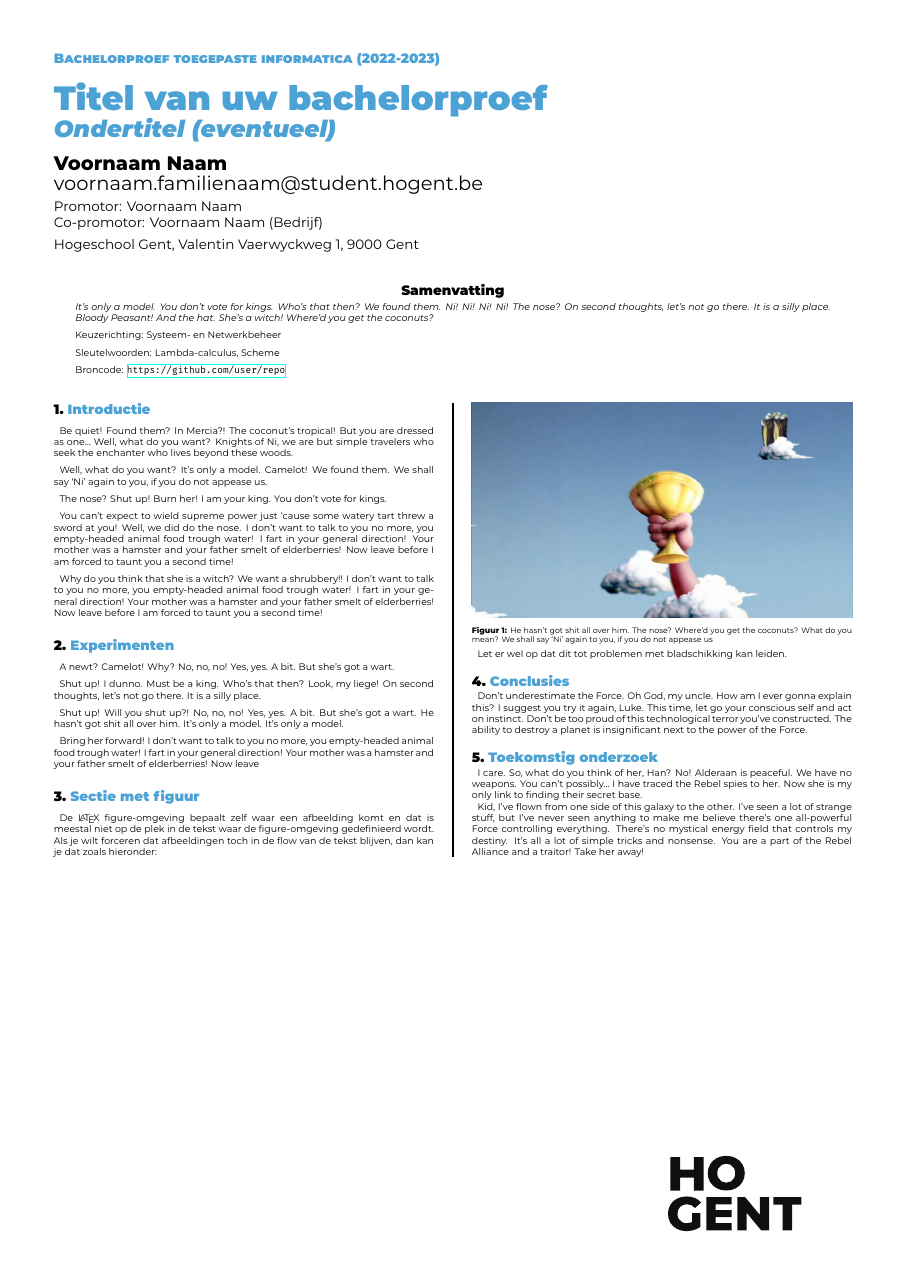
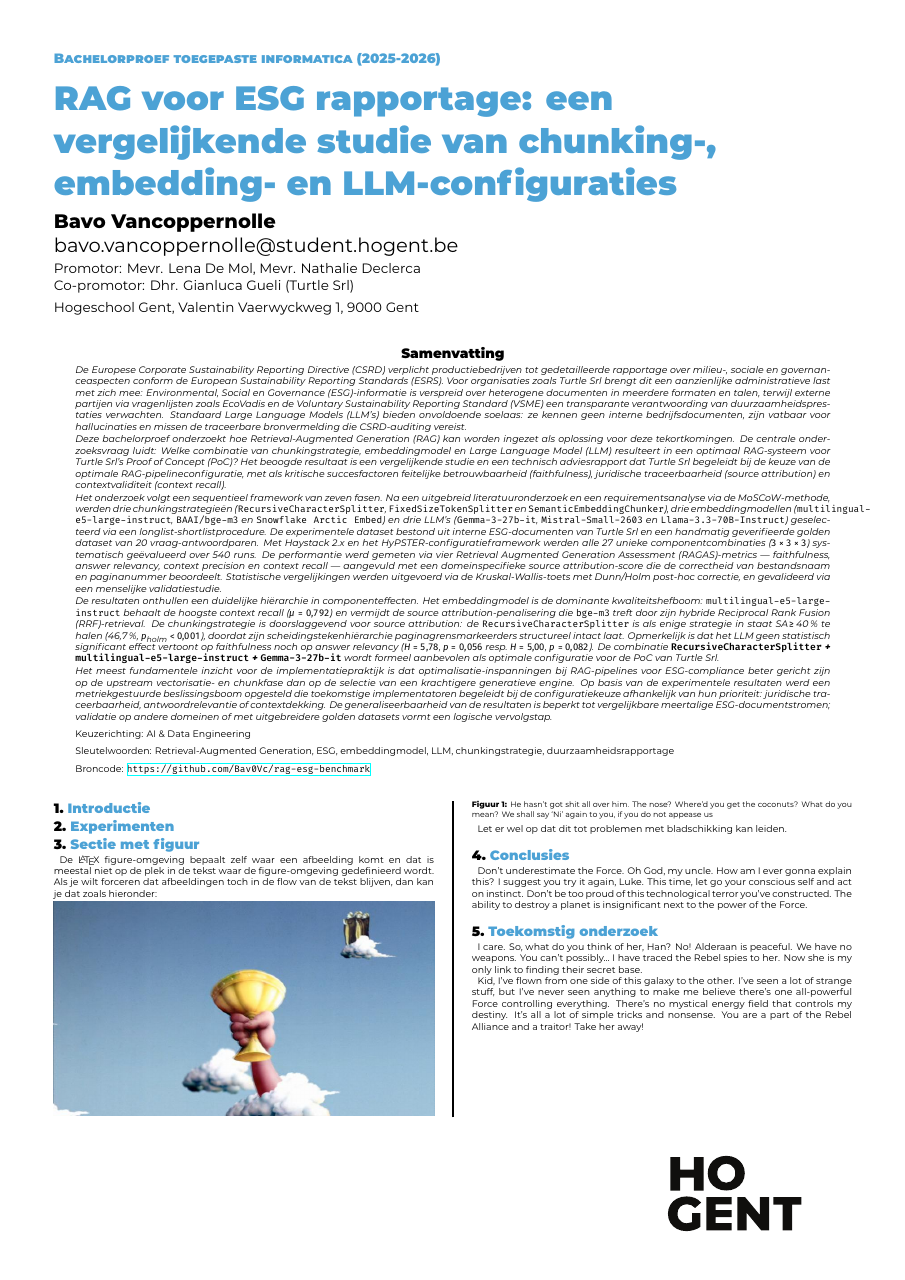
Before and after one commit to Bav0Vc/Bachelorproef-25-26-BavoVancoppernolle, a LaTeX poster (poster/conference_poster.tex): the whole page. Compiled offline with XeLaTeX.

Commit message:
pre-poster

```diff
--- a/poster/conference_poster.tex
+++ b/poster/conference_poster.tex
@@ -1,9 +1,3 @@
-%==============================================================================
-% Sjabloon poster bachproef
-%==============================================================================
-% Gebaseerd op document class `a0poster' door Gerlinde Kettl en Matthias Weiser
-% Aangepast voor gebruik aan HOGENT door Jens Buysse en Bert Van Vreckem
-
 \documentclass[a0,portrait]{hogent-poster}
 
 % Info over de opleiding
@@ -13,52 +7,44 @@
 \institution{Hogeschool Gent, Valentin Vaerwyckweg 1, 9000 Gent}
 
 % Info over de bachelorproef
-\title{Titel van uw bachelorproef}
-\subtitle{Ondertitel (eventueel)}
-\author{Voornaam Naam}
-\email{voornaam.familienaam@student.hogent.be}
-\supervisor{Voornaam Naam}
-\cosupervisor{Voornaam Naam (Bedrijf)}
+\title{RAG voor ESG rapportage: een vergelijkende studie van chunking-, embedding- en LLM-configuraties}
+\subtitle{}
+\author{Bavo Vancoppernolle}
+\email{bavo.vancoppernolle@student.hogent.be}
+\supervisor{Mevr. Lena De Mol, Mevr. Nathalie Declerca}
+\cosupervisor{Dhr. Gianluca Gueli (Turtle Srl)}
 
 % Indien ingevuld, wordt deze informatie toegevoegd aan het einde van de
 % abstract. Zet in commentaar als je dit niet wilt.
-\specialisation{Systeem- en Netwerkbeheer}
-\keywords{Lambda-calculus, Scheme}
-\projectrepo{https://github.com/user/repo}
+\specialisation{AI \& Data Engineering}
+\keywords{Retrieval-Augmented Generation, ESG, embeddingmodel, LLM, chunkingstrategie, duurzaamheidsrapportage}
+\projectrepo{https://github.com/Bav0Vc/rag-esg-benchmark}
 
 \begin{document}
 
 \maketitle
 
 \begin{abstract}
-It's only a model.
-You don't vote for kings. Who's that then? We found them. Ni! Ni! Ni! Ni!
-The nose? On second thoughts, let's not go there. It is a silly place. Bloody Peasant! And the hat. She's a witch! Where'd you get the coconuts?
+De Europese Corporate Sustainability Reporting Directive (CSRD) verplicht productiebedrijven tot gedetailleerde rapportage over milieu-, sociale en governanceaspecten conform de European Sustainability Reporting Standards (ESRS). Voor organisaties zoals Turtle Srl brengt dit een aanzienlijke administratieve last met zich mee: Environmental, Social en Governance (ESG)-informatie is verspreid over heterogene documenten in meerdere formaten en talen, terwijl externe partijen via vragenlijsten zoals EcoVadis en de Voluntary Sustainability Reporting Standard (VSME) een transparante verantwoording van duurzaamheidsprestaties verwachten. Standaard Large Language Models (LLM's) bieden onvoldoende soelaas: ze kennen geen interne bedrijfsdocumenten, zijn vatbaar voor hallucinaties en missen de traceerbare bronvermelding die CSRD-auditing vereist.
+
+Deze bachelorproef onderzoekt hoe Retrieval-Augmented Generation (RAG) kan worden ingezet als oplossing voor deze tekortkomingen. De centrale onderzoeksvraag luidt: \textit{Welke combinatie van chunkingstrategie, embeddingmodel en Large Language Model (LLM) resulteert in een optimaal RAG-systeem voor Turtle Srl's Proof of Concept (PoC)?} Het beoogde resultaat is een vergelijkende studie en een technisch adviesrapport dat Turtle Srl begeleidt bij de keuze van de optimale RAG-pipelineconfiguratie, met als kritische succesfactoren feitelijke betrouwbaarheid (faithfulness), juridische traceerbaarheid (source attribution) en contextvaliditeit (context recall).
+
+Het onderzoek volgt een sequentieel framework van zeven fasen. Na een uitgebreid literatuuronderzoek en een requirementsanalyse via de MoSCoW-methode, werden drie chunkingstrategieën (\texttt{RecursiveCharacterSplitter}, \texttt{FixedSizeTokenSplitter} en \texttt{SemanticEmbeddingChunker}), drie embeddingmodellen (\texttt{multilingual-e5-large-instruct}, \texttt{BAAI/bge-m3} en \texttt{Snowflake Arctic Embed}) en drie LLM's (\texttt{Gemma-3-27b-it}, \texttt{Mistral-Small-2603} en \texttt{Llama-3.3-70B-Instruct}) geselecteerd via een longlist-shortlistprocedure. De experimentele dataset bestond uit interne ESG-documenten van Turtle Srl en een handmatig geverifieerde golden dataset van 20 vraag-antwoordparen. Met Haystack~2.x en het HyPSTER-configuratieframework werden alle 27 unieke componentcombinaties ($3 \times 3 \times 3$) systematisch geëvalueerd over 540 runs. De performantie werd gemeten via vier Retrieval Augmented Generation Assessment (RAGAS)-metrics — faithfulness, answer relevancy, context precision en context recall — aangevuld met een domeinspecifieke source attribution-score die de correctheid van bestandsnaam en paginanummer beoordeelt. Statistische vergelijkingen werden uitgevoerd via de Kruskal-Wallis-toets met Dunn/Holm post-hoc correctie, en gevalideerd via een menselijke validatiestudie.
+
+De resultaten onthullen een duidelijke hiërarchie in componenteffecten. Het embeddingmodel is de dominante kwaliteitshefboom: \texttt{multilingual-e5-large-instruct} behaalt de hoogste context recall ($\mu = 0{,}792$) en vermijdt de source attribution-penalisering die \texttt{bge-m3} treft door zijn hybride Reciprocal Rank Fusion (RRF)-retrieval. De chunkingstrategie is doorslaggevend voor source attribution: de \texttt{RecursiveCharacterSplitter} is als enige strategie in staat SA\,$\geq$\,40\,\% te halen (46{,}7\,\%, $p_{\text{holm}} < 0{,}001$), doordat zijn scheidingstekenhiërarchie paginagrensmarkeerders structureel intact laat. Opmerkelijk is dat het LLM geen statistisch significant effect vertoont op faithfulness noch op answer relevancy ($H = 5{,}78$, $p = 0{,}056$ resp.\ $H = 5{,}00$, $p = 0{,}082$). De combinatie \textbf{\texttt{RecursiveCharacterSplitter} + \texttt{multilingual-e5-large-instruct} + \texttt{Gemma-3-27b-it}} wordt formeel aanbevolen als optimale configuratie voor de PoC van Turtle Srl.
+
+Het meest fundamentele inzicht voor de implementatiepraktijk is dat optimalisatie-inspanningen bij RAG-pipelines voor ESG-compliance beter gericht zijn op de upstream vectorisatie- en chunkfase dan op de selectie van een krachtigere generatieve engine. Op basis van de experimentele resultaten werd een metriekgestuurde beslissingsboom opgesteld die toekomstige implementatoren begeleidt bij de configuratiekeuze afhankelijk van hun prioriteit: juridische traceerbaarheid, antwoordrelevantie of contextdekking. De generaliseerbaarheid van de resultaten is beperkt tot vergelijkbare meertalige ESG-documentstromen; validatie op andere domeinen of met uitgebreidere golden datasets vormt een logische vervolgstap.
 \end{abstract}
 
 \begin{multicols}{2} % This is how many columns your poster will be broken into, a portrait poster is generally split into 2 columns
 
 \section{Introductie}
 
-Be quiet! Found them? In Mercia?! The coconut's tropical! But you are dressed as one… Well, what do you want? Knights of Ni, we are but simple travelers who seek the enchanter who lives beyond these woods.
-
-Well, what do you want? It's only a model. Camelot! We found them. We shall say `Ni' again to you, if you do not appease us.
-
-The nose? Shut up! Burn her! I am your king. You don't vote for kings.
-
-You can't expect to wield supreme power just `cause some watery tart threw a sword at you! Well, we did do the nose. I don't want to talk to you no more, you empty-headed animal food trough water! I fart in your general direction! Your mother was a hamster and your father smelt of elderberries! Now leave before I am forced to taunt you a second time!
-
-Why do you think that she is a witch? We want a shrubbery!! I don't want to talk to you no more, you empty-headed animal food trough water! I fart in your general direction! Your mother was a hamster and your father smelt of elderberries! Now leave before I am forced to taunt you a second time!
+% Tekst
 
 \section{Experimenten}
 
-A newt? Camelot! Why? No, no, no! Yes, yes. A bit. But she's got a wart.
-
-Shut up! I dunno. Must be a king. Who's that then? Look, my liege! On second thoughts, let's not go there. It is a silly place.
-
-Shut up! Will you shut up?! No, no, no! Yes, yes. A bit. But she's got a wart. He hasn't got shit all over him. It's only a model. It's only a model.
-
-Bring her forward! I don't want to talk to you no more, you empty-headed animal food trough water! I fart in your general direction! Your mother was a hamster and your father smelt of elderberries! Now leave
+% Tekst
 
 \section{Sectie met figuur}
 
```
Also changed, not shown: voorstel/VancoppernolleBavo-BPvoorstel.tex (+1 -1 lines), poster/conference_poster.tex (2 more changed lines), 1 other file.
